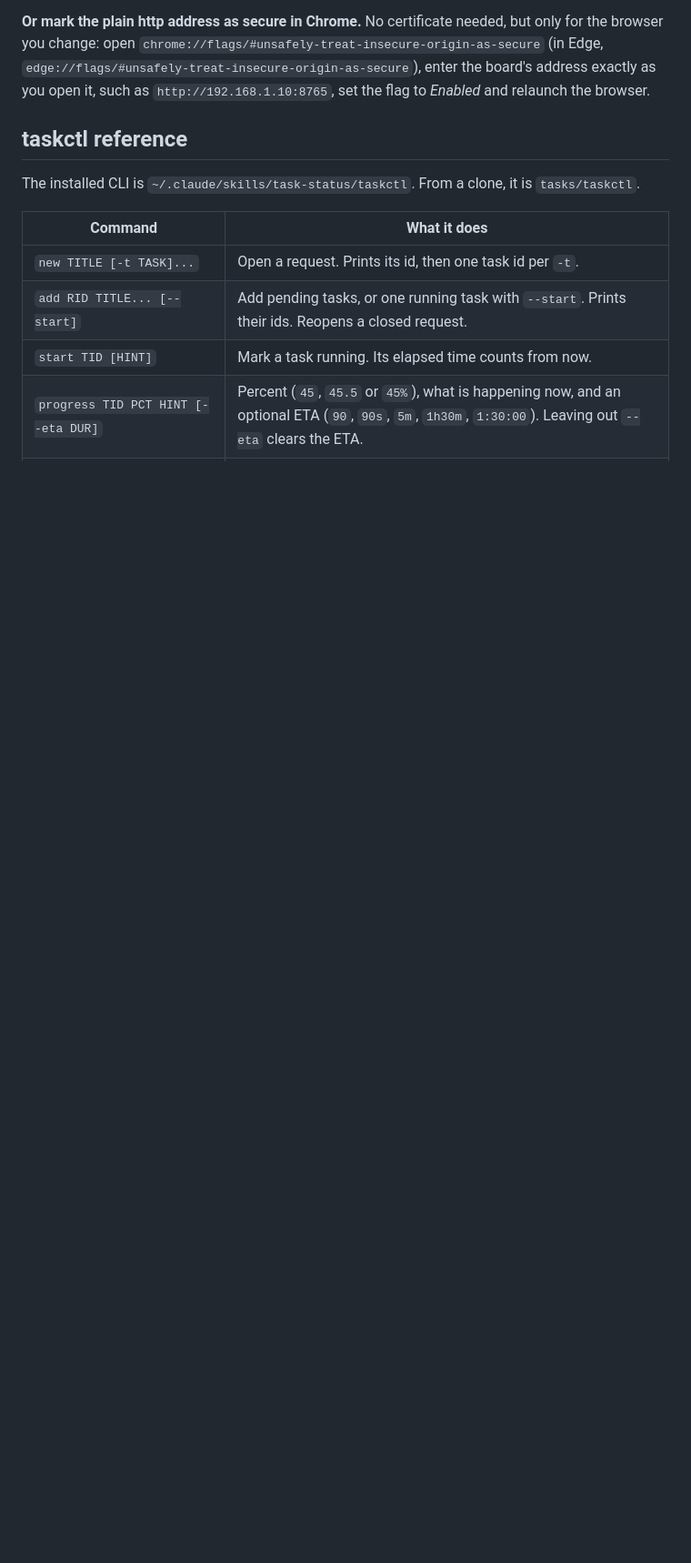
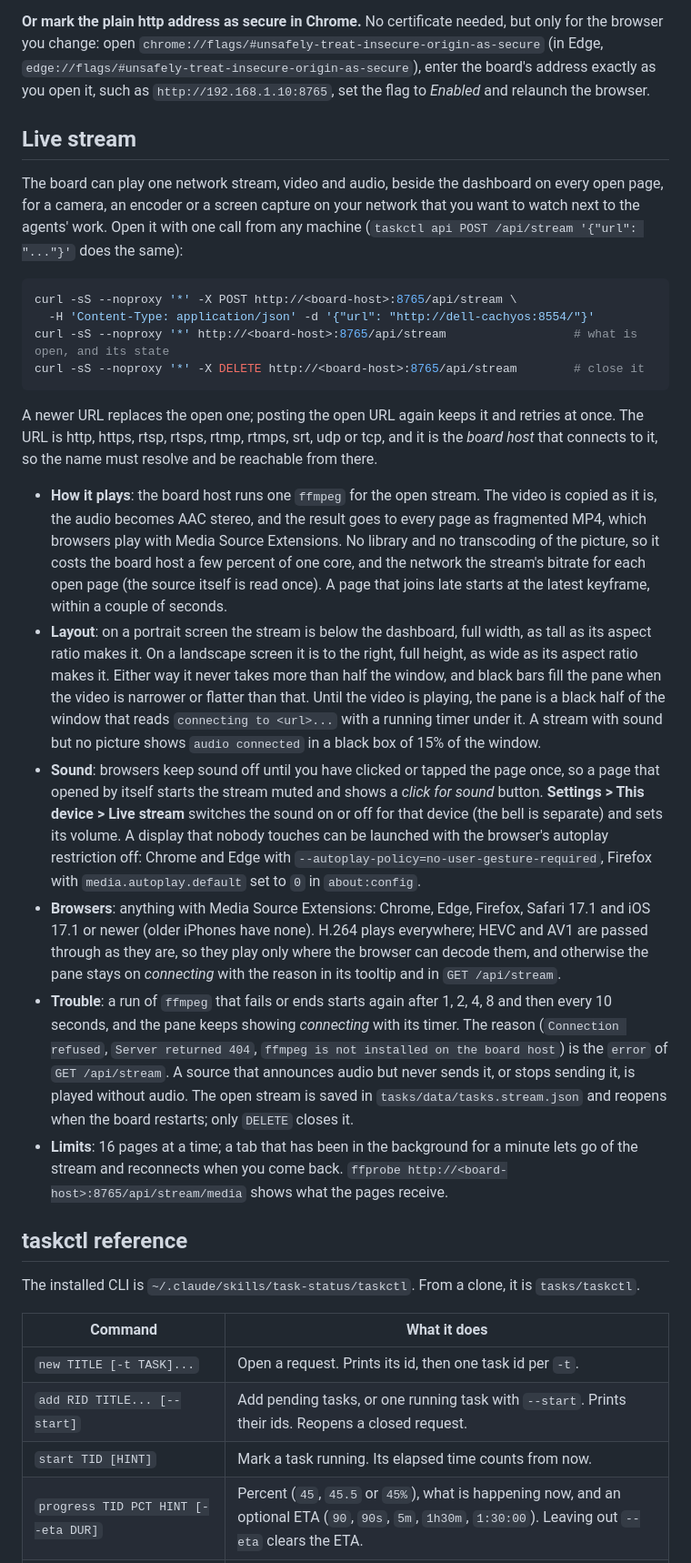
Before and after one commit to RetroZelda/agent-task-display, a Markdown page: README.md, the part around one of its changes. Shown at 91% size. Drawn GitHub-style; blank space fills up the shorter version.

Commit message:
Docs: the live stream in the README and the tests README
The README gets a Live stream section (the calls, how it plays, the layout, sound and kiosk autoplay flags,
browsers, trouble, limits), the API table rows, the ffmpeg requirement and the security notes (the board now
connects out). The tests README describes the stream suite, the stream cases of the UI suite, the new page
options and hooks, the helpers, the optional tools and the new environment variables.

````diff
--- a/README.md
+++ b/README.md
@@ -349,6 +355,54 @@ mkcert -cert-file tasks/data/board.pem -key-file tasks/data/board-key.pem \
 browser you change: open `chrome://flags/#unsafely-treat-insecure-origin-as-secure` (in Edge,
 `edge://flags/#unsafely-treat-insecure-origin-as-secure`), enter the board's address exactly as you
 open it, such as `http://192.168.1.10:8765`, set the flag to *Enabled* and relaunch the browser.
+
+## Live stream
+
+The board can play one network stream, video and audio, beside the dashboard on every open page, for
+a camera, an encoder or a screen capture on your network that you want to watch next to the agents'
+work. Open it with one call from any machine (`taskctl api POST /api/stream '{"url": "..."}'` does the
+same):
+
+```sh
+curl -sS --noproxy '*' -X POST http://<board-host>:8765/api/stream \
+  -H 'Content-Type: application/json' -d '{"url": "http://dell-cachyos:8554/"}'
+curl -sS --noproxy '*' http://<board-host>:8765/api/stream                  # what is open, and its state
+curl -sS --noproxy '*' -X DELETE http://<board-host>:8765/api/stream        # close it
+```
+
+A newer URL replaces the open one; posting the open URL again keeps it and retries at once. The URL is
+http, https, rtsp, rtsps, rtmp, rtmps, srt, udp or tcp, and it is the *board host* that connects to it,
+so the name must resolve and be reachable from there.
+
+- **How it plays**: the board host runs one `ffmpeg` for the open stream. The video is copied as it is,
+  the audio becomes AAC stereo, and the result goes to every page as fragmented MP4, which browsers play
+  with Media Source Extensions. No library and no transcoding of the picture, so it costs the board host
+  a few percent of one core, and the network the stream's bitrate for each open page (the source itself
+  is read once). A page that joins late starts at the latest keyframe, within a couple of seconds.
+- **Layout**: on a portrait screen the stream is below the dashboard, full width, as tall as its
+  aspect ratio makes it. On a landscape screen it is to the right, full height, as wide as its aspect
+  ratio makes it. Either way it never takes more than half the window, and black bars fill the pane when
+  the video is narrower or flatter than that. Until the video is playing, the pane is a black half of the
+  window that reads `connecting to <url>...` with a running timer under it. A stream with sound but no
+  picture shows `audio connected` in a black box of 15% of the window.
+- **Sound**: browsers keep sound off until you have clicked or tapped the page once, so a page that opened
+  by itself starts the stream muted and shows a *click for sound* button. **Settings > This device >
+  Live stream** switches the sound on or off for that device (the bell is separate) and sets its volume. A
+  display that nobody touches can be launched with the browser's autoplay restriction off: Chrome and
+  Edge with `--autoplay-policy=no-user-gesture-required`, Firefox with `media.autoplay.default` set to `0`
+  in `about:config`.
+- **Browsers**: anything with Media Source Extensions: Chrome, Edge, Firefox, Safari 17.1 and iOS 17.1
+  or newer (older iPhones have none). H.264 plays everywhere; HEVC and AV1 are passed through as they
+  are, so they play only where the browser can decode them, and otherwise the pane stays on
+  *connecting* with the reason in its tooltip and in `GET /api/stream`.
+- **Trouble**: a run of `ffmpeg` that fails or ends starts again after 1, 2, 4, 8 and then every 10
+  seconds, and the pane keeps showing *connecting* with its timer. The reason (`Connection refused`, `Server
+  returned 404`, `ffmpeg is not installed on the board host`) is the `error` of `GET /api/stream`. A source that announces audio
+  but never sends it, or stops sending it, is played without audio. The open stream is saved in
+  `tasks/data/tasks.stream.json` and reopens when the board restarts; only `DELETE` closes it.
+- **Limits**: 16 pages at a time; a tab that has been in the background for a minute lets go of the stream
+  and reconnects when you come back. `ffprobe http://<board-host>:8765/api/stream/media` shows what the pages
+  receive.
 
 ## taskctl reference
 
````
Also changed, not shown: other parts of README.md (+22 -6 lines), 1 other file.
